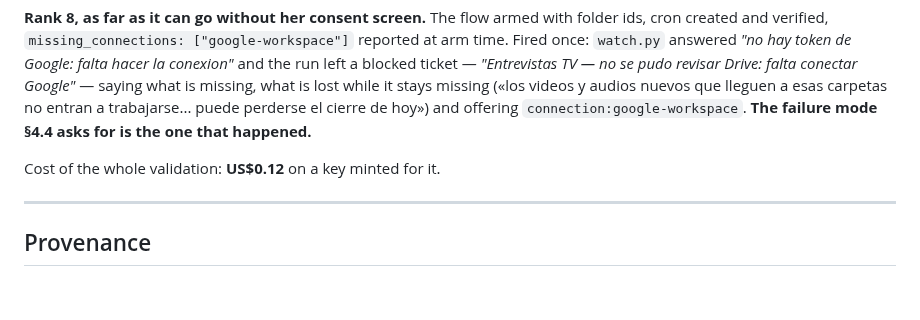
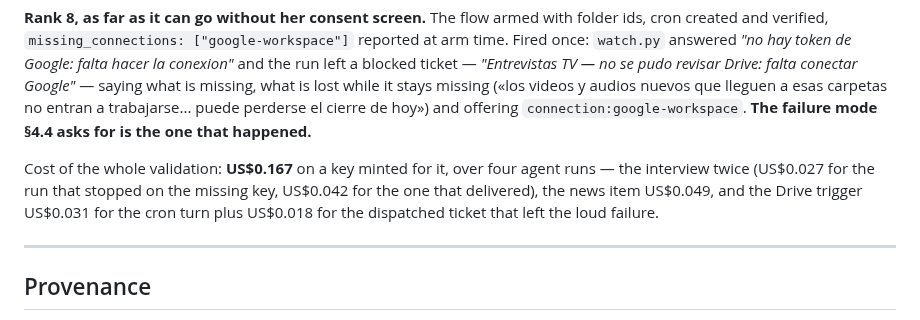
Before and after one commit to pdelabs/tuagente.uy, a Markdown page: docs/east-requirements.md, the part around the change. GitHub-like rendering; blank space fills up the shorter version.

Commit message:
docs: the validation cost US$0.167, not US$0.12
The first figure was read before the Drive trigger run, which is two more turns
(the cron's own, and the ticket the dispatcher then worked). Priced per run so
the next person can tell which part of this costs money: the interview is four
cents when it works, the news item five.

Co-Authored-By: Claude Fable 5 <noreply@anthropic.com>
Claude-Session: https://claude.ai/code/session_015hx424q8B9tF7oC94QK6qQ

```diff
--- a/docs/east-requirements.md
+++ b/docs/east-requirements.md
@@ -741,7 +741,11 @@ carpetas no entran a trabajarse... puede perderse el cierre de hoy») and
 offering `connection:google-workspace`. **The failure mode §4.4 asks for is the
 one that happened.**
 
-Cost of the whole validation: **US$0.12** on a key minted for it.
+Cost of the whole validation: **US$0.167** on a key minted for it, over four
+agent runs — the interview twice (US$0.027 for the run that stopped on the
+missing key, US$0.042 for the one that delivered), the news item US$0.049, and
+the Drive trigger US$0.031 for the cron turn plus US$0.018 for the dispatched
+ticket that left the loud failure.
 
 ---
 
```
Also changed, not shown: hermes-kit/fleet.md (+1 -1 lines).
